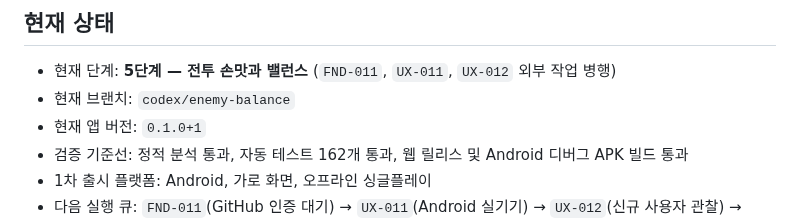
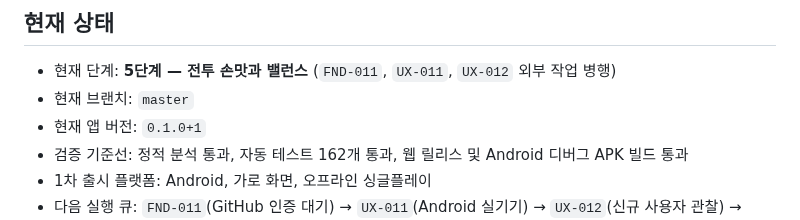
Before and after one commit to jinygod/Joseon-Dynasty-Survival, a Markdown page: docs/master-development-todo.md, the part around the change. GitHub-like rendering.

Commit message:
docs: record regular enemy balance merge

```diff
--- a/docs/master-development-todo.md
+++ b/docs/master-development-todo.md
@@ -14,7 +14,7 @@
 ## 현재 상태
 
 - 현재 단계: **5단계 — 전투 손맛과 밸런스** (`FND-011`, `UX-011`, `UX-012` 외부 작업 병행)
-- 현재 브랜치: `codex/enemy-balance`
+- 현재 브랜치: `master`
 - 현재 앱 버전: `0.1.0+1`
 - 검증 기준선: 정적 분석 통과, 자동 테스트 162개 통과, 웹 릴리스 및 Android 디버그 APK 빌드 통과
 - 1차 출시 플랫폼: Android, 가로 화면, 오프라인 싱글플레이
```
